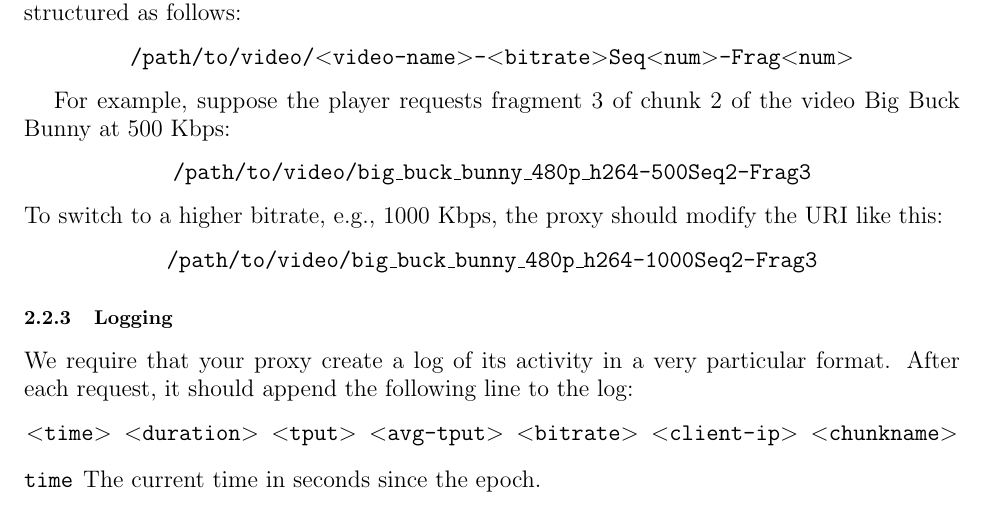
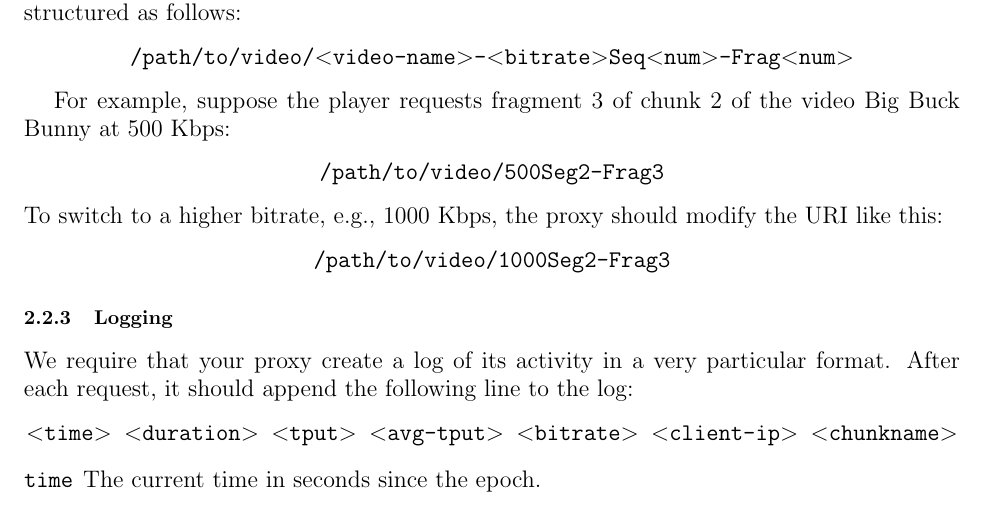
Before and after one commit to mukerjee/bitrate-project, a LaTeX document (handout/pj3_description.tex): part of page 5 of 13, cut so that both start at the same text. Compiled offline with pdfLaTeX.

Commit message:
Bug fix to handout

```diff
--- a/handout/pj3_description.tex
+++ b/handout/pj3_description.tex
@@ -237,12 +237,12 @@ chunk URIs are structured as follows:
 For example, suppose the player requests fragment 3 of chunk 2 of the video Big
 Buck Bunny at 500 Kbps:
 \begin{center}
-	\texttt{/path/to/video/big\_buck\_bunny\_480p\_h264-500Seq2-Frag3}
+	\texttt{/path/to/video/500Seg2-Frag3}
 \end{center}
 To switch to a higher bitrate, e.g., 1000 Kbps, the proxy should modify the URI
 like this:
 \begin{center}
-	\texttt{/path/to/video/big\_buck\_bunny\_480p\_h264-1000Seq2-Frag3}
+	\texttt{/path/to/video/1000Seg2-Frag3}
 \end{center}
 
 
```
